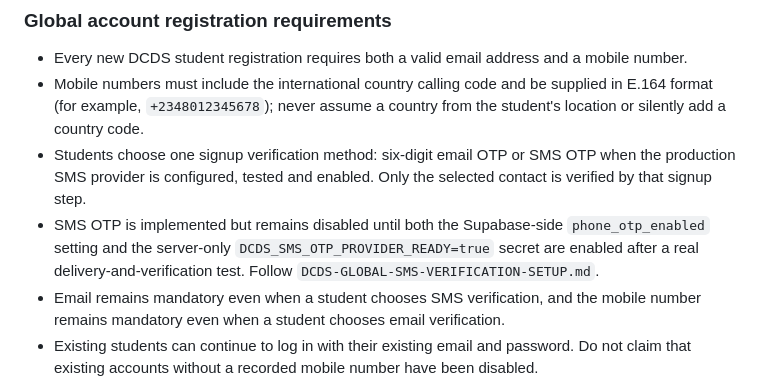
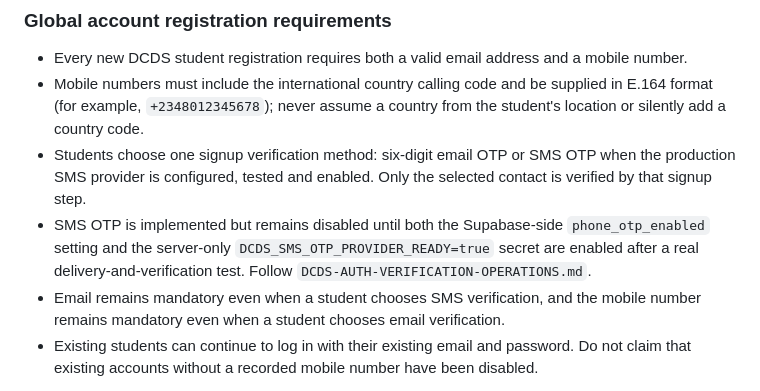
Before and after one commit to dechampions03-leader/De_Champions_Digital_Service, a Markdown page: ai-config/DCDS-MASTER-BRAIN.md, the part around the change. Drawn GitHub-style.

Commit message:
Reference canonical DCDS auth operations runbook

```diff
--- a/ai-config/DCDS-MASTER-BRAIN.md
+++ b/ai-config/DCDS-MASTER-BRAIN.md
@@ -98,7 +98,7 @@ When recommending a course:
 - Every new DCDS student registration requires both a valid email address and a mobile number.
 - Mobile numbers must include the international country calling code and be supplied in E.164 format (for example, `+2348012345678`); never assume a country from the student's location or silently add a country code.
 - Students choose one signup verification method: six-digit email OTP or SMS OTP when the production SMS provider is configured, tested and enabled. Only the selected contact is verified by that signup step.
-- SMS OTP is implemented but remains disabled until both the Supabase-side `phone_otp_enabled` setting and the server-only `DCDS_SMS_OTP_PROVIDER_READY=true` secret are enabled after a real delivery-and-verification test. Follow `DCDS-GLOBAL-SMS-VERIFICATION-SETUP.md`.
+- SMS OTP is implemented but remains disabled until both the Supabase-side `phone_otp_enabled` setting and the server-only `DCDS_SMS_OTP_PROVIDER_READY=true` secret are enabled after a real delivery-and-verification test. Follow `DCDS-AUTH-VERIFICATION-OPERATIONS.md`.
 - Email remains mandatory even when a student chooses SMS verification, and the mobile number remains mandatory even when a student chooses email verification.
 - Existing students can continue to log in with their existing email and password. Do not claim that existing accounts without a recorded mobile number have been disabled.
 
```
